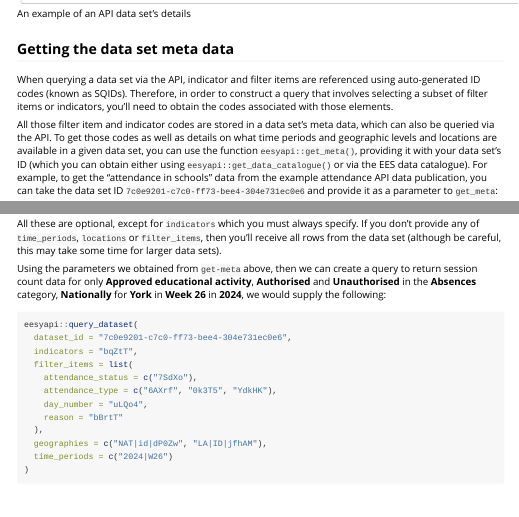
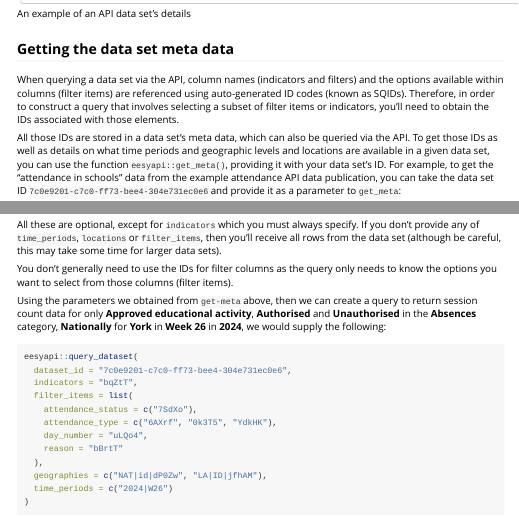
Before and after one commit to dfe-analytical-services/eesyapi, an R Markdown document (vignettes/ees-api-workflow.Rmd): the page in a window 1100 px wide, from 2160 px down, and a second part further down, joined at a grey line. Rendered offline with R 4.5, knitr and Pandoc, with nearby package versions; some code elsewhere in the file could not run offline.

Commit message:
Update main workflow vignette to cover filter columns (#51)
* add a couple of quick notes to make it clearer what filter items are in relation to filter columns

* fix error in example

* Add note highlighting col_ids correspond between items and columns

```diff
--- a/vignettes/ees-api-workflow.Rmd
+++ b/vignettes/ees-api-workflow.Rmd
@@ -77,17 +77,16 @@ taken to it's details page in the catalogue. On this page (pictured below), you'
 
 ## Getting the data set meta data
 
-When querying a data set via the API, indicator and filter items are referenced
+When querying a data set via the API, column names (indicators and filters) and the options available within columns (filter items) are referenced
 using auto-generated ID codes (known as SQIDs). Therefore, in order to construct a query that
 involves selecting a subset of filter items or indicators, you'll need to obtain
-the codes associated with those elements.
+the IDs associated with those elements.
 
-All those filter item and indicator codes are stored in a data set's meta data,
-which can also be queried via the API. To get those codes as well as details on
+All those IDs are stored in a data set's meta data,
+which can also be queried via the API. To get those IDs as well as details on
 what time periods and geographic levels and locations are available in a given
 data set, you can use the function `eesyapi::get_meta()`, providing it with your
-data set's ID (which you can obtain either using `eesyapi::get_data_catalogue()` or via
-the EES data catalogue). For example, to get the "attendance in schools" data from the example
+data set's ID. For example, to get the "attendance in schools" data from the example
 attendance API data publication, you can take the data set ID
 `7c0e9201-c7c0-ff73-bee4-304e731ec0e6` and provide it as a parameter to `get_meta`:
 
@@ -213,6 +222,8 @@ The parameters that you'll can provide to build up your query are:
 All these are optional, except for `indicators` which you must always specify. If you don't provide
 any of `time_periods`, `locations` or `filter_items`, then you'll receive all rows from the data
 set (although be careful, this may take some time for larger data sets).
+
+You don't generally need to use the IDs for filter columns as the query only needs to know the options you want to select from those columns (filter items).
 
 Using the parameters we obtained from `get-meta` above, then we can create a query to return
 session count data for only **Approved educational activity**, **Authorised** and **Unauthorised**
```
Also changed, not shown: vignettes/ees-api-workflow.Rmd (10 more changed lines).
